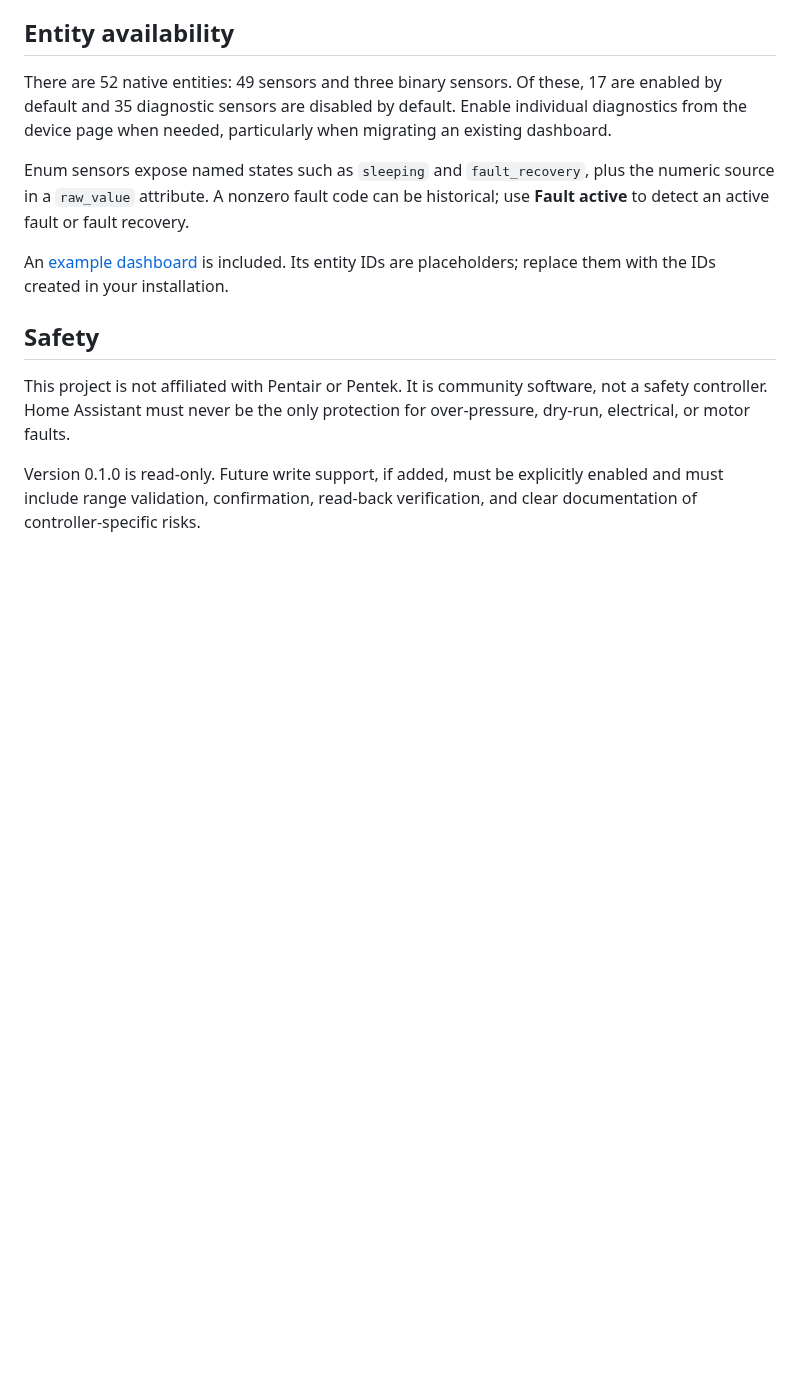
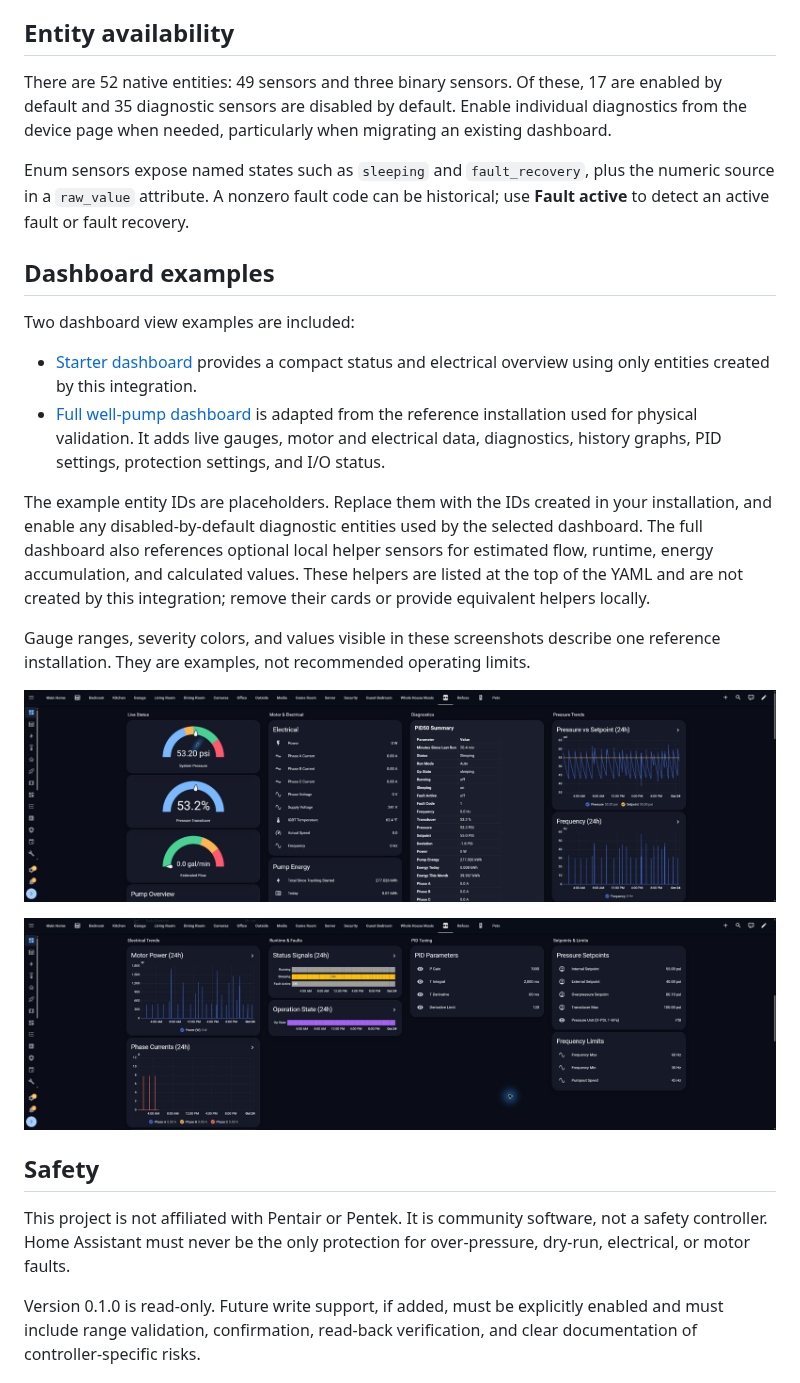
Before and after one commit to EndOfTheLine-HA/ha-pentek-intellidrive, a Markdown page: README.md, the part around the change. Rendered like a GitHub page; pictures changed too: docs/images/well-pump-dashboard-overview.png (added), docs/images/well-pump-dashboard-trends.png (added); blank space fills up the shorter version.

Commit message:
Add full well pump dashboard example

```diff
--- a/README.md
+++ b/README.md
@@ -95,8 +95,30 @@ Enum sensors expose named states such as `sleeping` and `fault_recovery`, plus
 the numeric source in a `raw_value` attribute. A nonzero fault code can be
 historical; use **Fault active** to detect an active fault or fault recovery.
 
-An [example dashboard](examples/dashboard.yaml) is included. Its entity IDs are
-placeholders; replace them with the IDs created in your installation.
+## Dashboard examples
+
+Two dashboard view examples are included:
+
+- [Starter dashboard](examples/dashboard.yaml) provides a compact status and
+  electrical overview using only entities created by this integration.
+- [Full well-pump dashboard](examples/full-dashboard.yaml) is adapted from the
+  reference installation used for physical validation. It adds live gauges,
+  motor and electrical data, diagnostics, history graphs, PID settings,
+  protection settings, and I/O status.
+
+The example entity IDs are placeholders. Replace them with the IDs created in
+your installation, and enable any disabled-by-default diagnostic entities used
+by the selected dashboard. The full dashboard also references optional local
+helper sensors for estimated flow, runtime, energy accumulation, and calculated
+values. These helpers are listed at the top of the YAML and are not created by
+this integration; remove their cards or provide equivalent helpers locally.
+
+Gauge ranges, severity colors, and values visible in these screenshots describe
+one reference installation. They are examples, not recommended operating limits.
+
+![Well-pump dashboard overview](docs/images/well-pump-dashboard-overview.png)
+
+![Well-pump dashboard trends and diagnostics](docs/images/well-pump-dashboard-trends.png)
 
 ## Safety
 
```
Also changed, not shown: 1 other file.
